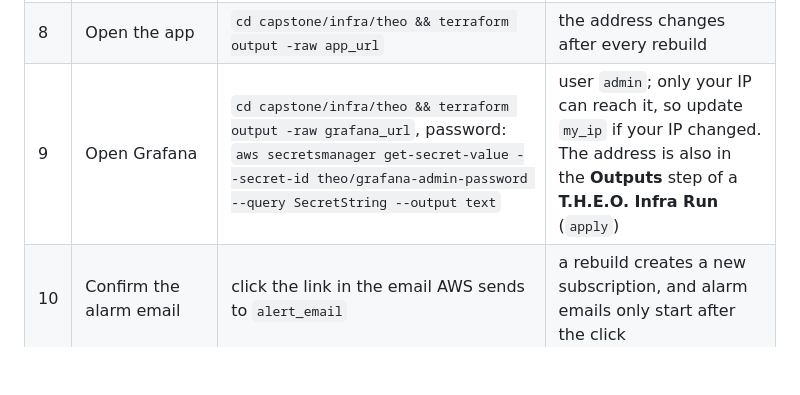
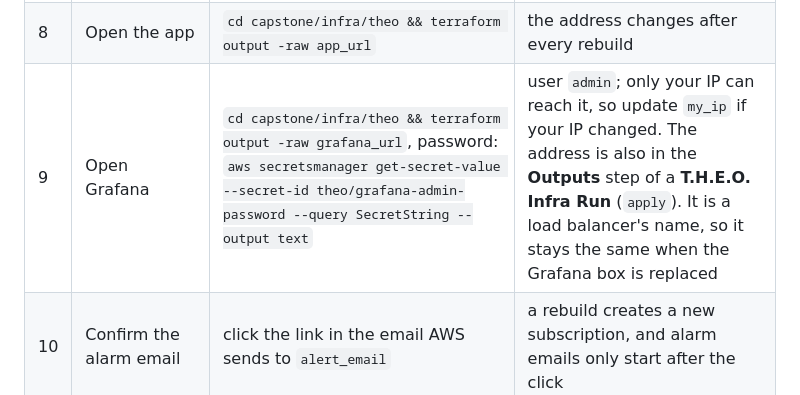
Before and after one commit to MRaufQureshi/cloud-platform-engineering, a Markdown page: capstone/README.md, the part around the change. Rendered like a GitHub page; blank space fills up the shorter version.

Commit message:
docs: Describe the Grafana load balancer address

```diff
--- a/capstone/README.md
+++ b/capstone/README.md
@@ -92,7 +92,7 @@ has not run yet at 9:00). To bring the demo back, in this order:
 | 6 | Get the demo login | `cd capstone/infra/theo && terraform output demo_username && terraform output -raw demo_temporary_password` | a wipe recreates the login pool, so the demo user and its one-time password are NEW every rebuild |
 | 7 | Put the web app back (the bucket is recreated empty) | **Actions → T.H.E.O. App Deploy → Run workflow** | `apply` rebuilds the bucket, CloudFront and `config.json`, but not the app files |
 | 8 | Open the app | `cd capstone/infra/theo && terraform output -raw app_url` | the address changes after every rebuild |
-| 9 | Open Grafana | `cd capstone/infra/theo && terraform output -raw grafana_url`, password: `aws secretsmanager get-secret-value --secret-id theo/grafana-admin-password --query SecretString --output text` | user `admin`; only your IP can reach it, so update `my_ip` if your IP changed. The address is also in the **Outputs** step of a **T.H.E.O. Infra Run** (`apply`) |
+| 9 | Open Grafana | `cd capstone/infra/theo && terraform output -raw grafana_url`, password: `aws secretsmanager get-secret-value --secret-id theo/grafana-admin-password --query SecretString --output text` | user `admin`; only your IP can reach it, so update `my_ip` if your IP changed. The address is also in the **Outputs** step of a **T.H.E.O. Infra Run** (`apply`). It is a load balancer's name, so it stays the same when the Grafana box is replaced |
 | 10 | Confirm the alarm email | click the link in the email AWS sends to `alert_email` | a rebuild creates a new subscription, and alarm emails only start after the click |
 | 11 | Wait ~3 minutes, then plug a car in (or press PLUG IN in the app) | `aws iot-data publish --topic theo/device-1/control --cli-binary-format raw-in-base64-out --payload '{"cmd":"plug_in"}'` | the simulator box needs that long to boot |
 
```
Also changed, not shown: 2 other files.
